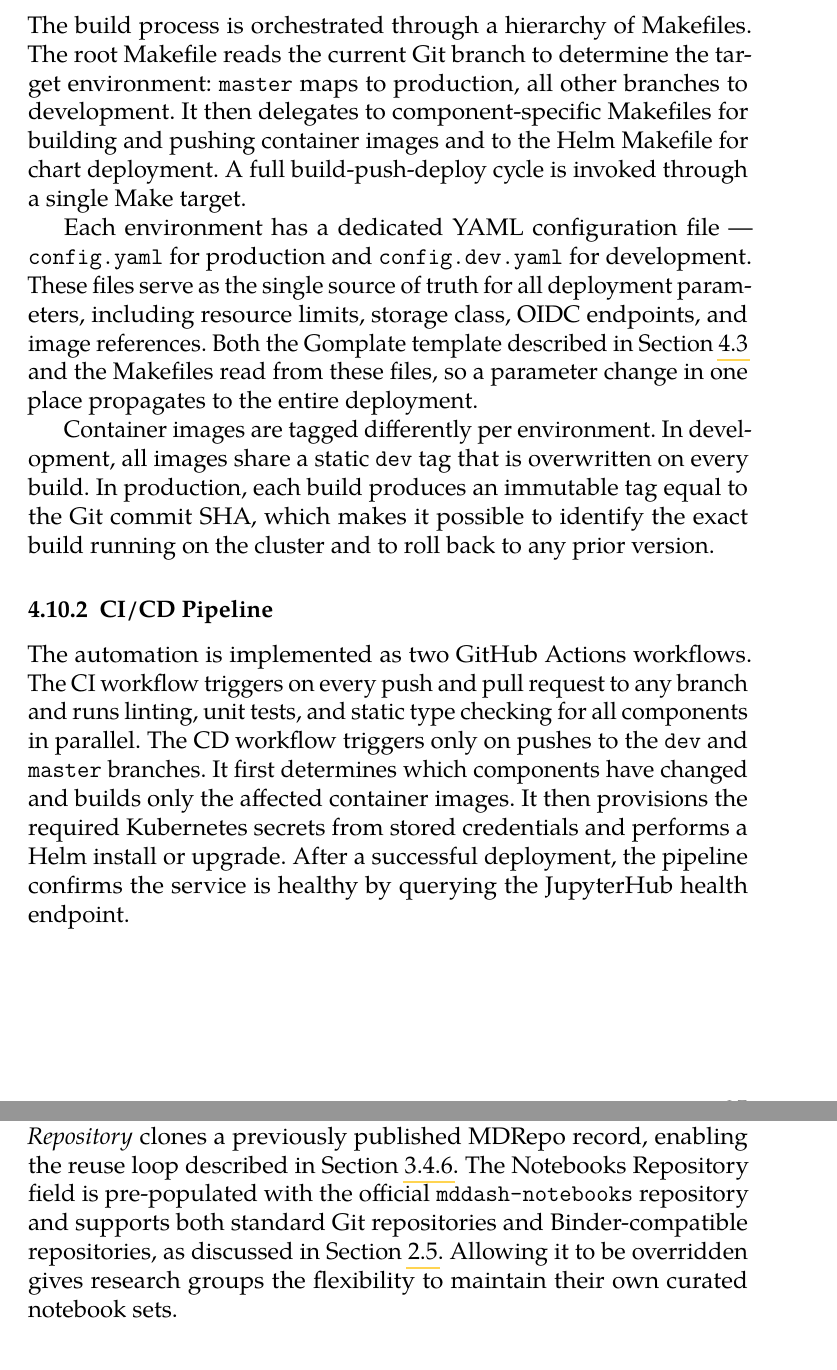
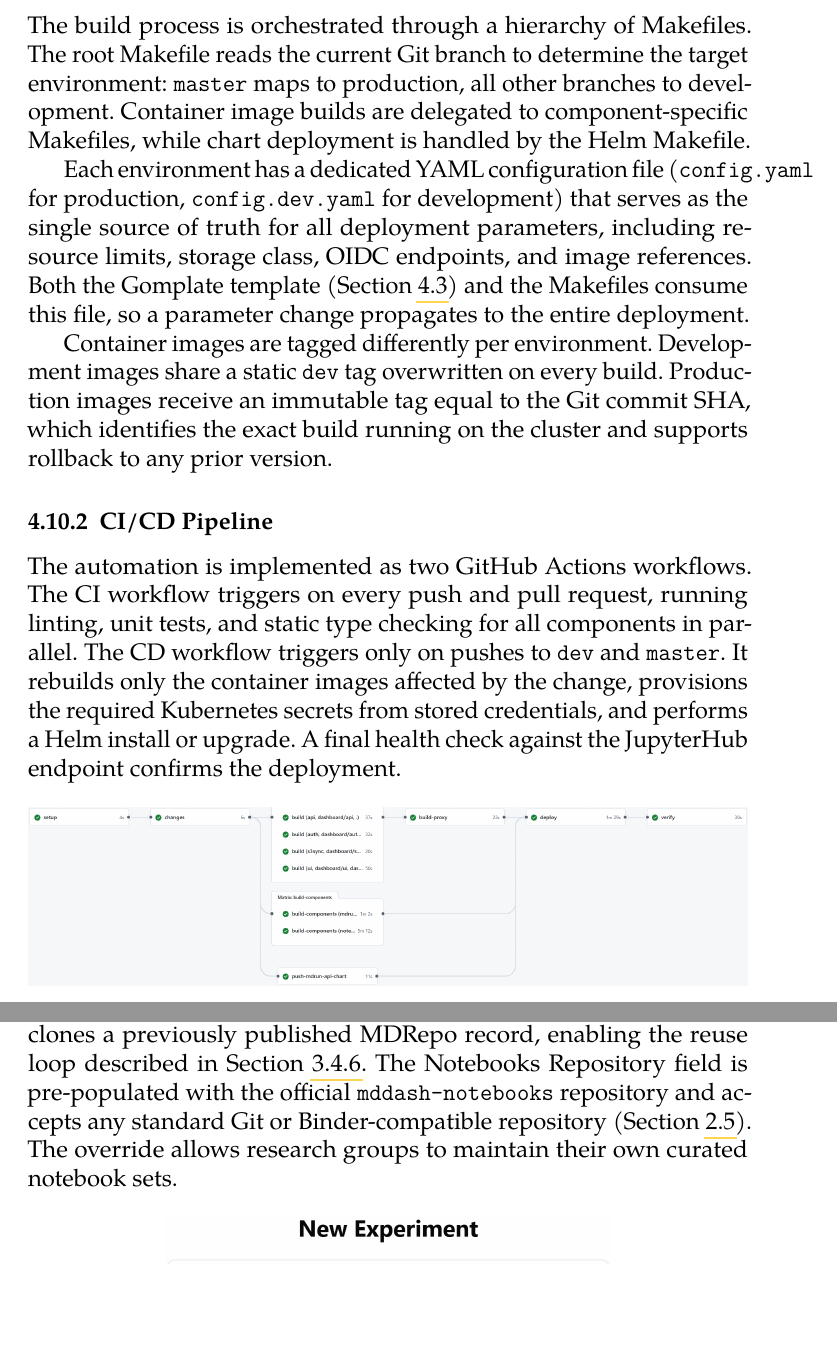
Before and after one commit to Fidasek009/bachelors-thesis, a LaTeX thesis (fi-pdflatex.tex): two parts of pages 35 and 39 of 63 before the commit and two parts of pages 35 and 37 of 60 after it, joined at a grey line, cut so that both start at the same text, the shorter picture padded with empty space. Compiled offline with pdfLaTeX.

Commit message:
image fixes

```diff
--- a/fi-pdflatex.tex
+++ b/fi-pdflatex.tex
@@ -393,15 +393,15 @@ MDDash adopts a unified approach to build automation, configuration management,
 
 \subsection{Build Tooling and Configuration}
 
-The build process is orchestrated through a hierarchy of Makefiles. The root Makefile reads the current Git branch to determine the target environment: \texttt{master} maps to production, all other branches to development. It then delegates to component-specific Makefiles for building and pushing container images and to the Helm Makefile for chart deployment. A full build-push-deploy cycle is invoked through a single Make target.
+The build process is orchestrated through a hierarchy of Makefiles. The root Makefile reads the current Git branch to determine the target environment: \texttt{master} maps to production, all other branches to development. Container image builds are delegated to component-specific Makefiles, while chart deployment is handled by the Helm Makefile.
 
-Each environment has a dedicated YAML configuration file --- \texttt{config.yaml} for production and \texttt{config.dev.yaml} for development. These files serve as the single source of truth for all deployment parameters, including resource limits, storage class, OIDC endpoints, and image references. Both the Gomplate template described in Section~\ref{sec:jupyterhub_orchestration} and the Makefiles read from these files, so a parameter change in one place propagates to the entire deployment.
+Each environment has a dedicated YAML configuration file (\texttt{config.yaml} for production, \texttt{config.dev.yaml} for development) that serves as the single source of truth for all deployment parameters, including resource limits, storage class, OIDC endpoints, and image references. Both the Gomplate template (Section~\ref{sec:jupyterhub_orchestration}) and the Makefiles consume this file, so a parameter change propagates to the entire deployment.
 
-Container images are tagged differently per environment. In development, all images share a static \texttt{dev} tag that is overwritten on every build. In production, each build produces an immutable tag equal to the Git commit SHA, which makes it possible to identify the exact build running on the cluster and to roll back to any prior version.
+Container images are tagged differently per environment. Development images share a static \texttt{dev} tag overwritten on every build. Production images receive an immutable tag equal to the Git commit SHA, which identifies the exact build running on the cluster and supports rollback to any prior version.
 
 \subsection{CI/CD Pipeline}
 
-The automation is implemented as two GitHub Actions workflows. The CI workflow triggers on every push and pull request to any branch and runs linting, unit tests, and static type checking for all components in parallel. The CD workflow triggers only on pushes to the \texttt{dev} and \texttt{master} branches. It first determines which components have changed and builds only the affected container images. It then provisions the required Kubernetes secrets from stored credentials and performs a Helm install or upgrade. After a successful deployment, the pipeline confirms the service is healthy by querying the JupyterHub health endpoint.
+The automation is implemented as two GitHub Actions workflows. The CI workflow triggers on every push and pull request, running linting, unit tests, and static type checking for all components in parallel. The CD workflow triggers only on pushes to \texttt{dev} and \texttt{master}. It rebuilds only the container images affected by the change, provisions the required Kubernetes secrets from stored credentials, and performs a Helm install or upgrade. A final health check against the JupyterHub endpoint confirms the deployment.
 
 \begin{figure}[H]
     \centering
@@ -424,7 +424,7 @@ The application is accessible at \url{https://mddash.dyn.cloud.e-infra.cz}. Afte
 
 \section{New Experiment}
 
-The experiment creation form (Figure~\ref{fig:new-experiment}) is the entry point for the workflow described in Section~\ref{sec:workflow_steps}. The user provides a name, selects an engine (GROMACS or AMBER), and picks one of three initial data sources. \textit{Upload Files} accepts a drag-and-drop file upload directly. \textit{PDB ID} fetches a structure from the RCSB Protein Data Bank. \textit{DOI / Repository} clones a previously published MDRepo record, enabling the reuse loop described in Section~\ref{sec:step_publish}. The Notebooks Repository field is pre-populated with the official \texttt{mddash-notebooks} repository and supports both standard Git repositories and Binder-compatible repositories, as discussed in Section~\ref{sec:VREs}. Allowing it to be overridden gives research groups the flexibility to maintain their own curated notebook sets.
+The experiment creation form (Figure~\ref{fig:new-experiment}) is the entry point for the workflow described in Section~\ref{sec:workflow_steps}. The user provides a name, selects an engine (GROMACS or AMBER), and picks one of three initial data sources. \textit{Upload Files} accepts a drag-and-drop upload. \textit{PDB ID} fetches a structure from the RCSB Protein Data Bank. \textit{DOI / Repository} clones a previously published MDRepo record, enabling the reuse loop described in Section~\ref{sec:step_publish}. The Notebooks Repository field is pre-populated with the official \texttt{mddash-notebooks} repository and accepts any standard Git or Binder-compatible repository (Section~\ref{sec:VREs}). The override allows research groups to maintain their own curated notebook sets.
 
 \begin{figure}[H]
     \centering
```
Also changed, not shown: mddash.bib (+18 -0 lines), img/dash.png, img/pipeline.png, fi-pdflatex.tex (2 more changed lines).
